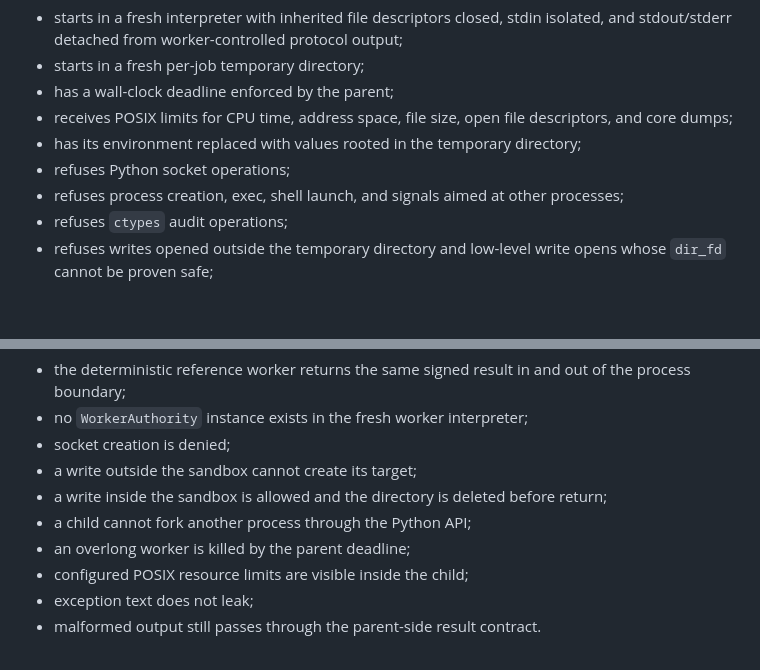
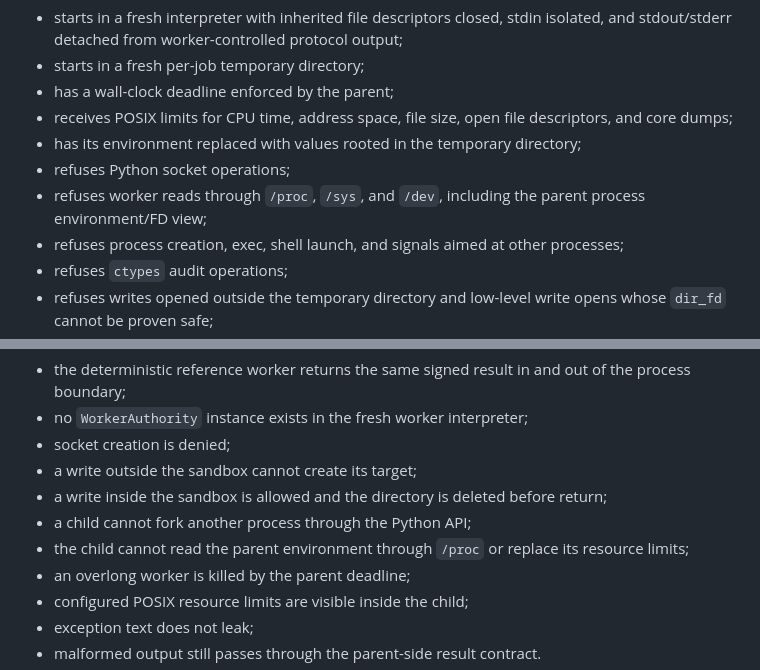
Before and after one commit to Kaancodm/GeniusNew, a Markdown page: docs/ISOLATION-V01.md, 2 parts joined by grey strips. GitHub-like rendering; blank space fills up the shorter version.

Commit message:
docs: record proc and resource-limit protections

```diff
--- a/docs/ISOLATION-V01.md
+++ b/docs/ISOLATION-V01.md
@@ -23,6 +23,8 @@ For the v0.1 Python worker path the child process:
   and core dumps;
 - has its environment replaced with values rooted in the temporary directory;
 - refuses Python socket operations;
+- refuses worker reads through `/proc`, `/sys`, and `/dev`, including the parent
+  process environment/FD view;
 - refuses process creation, exec, shell launch, and signals aimed at other processes;
 - refuses `ctypes` audit operations;
 - refuses writes opened outside the temporary directory and low-level write opens whose
@@ -46,6 +48,8 @@ process boundary.
 - a write outside the sandbox cannot create its target;
 - a write inside the sandbox is allowed and the directory is deleted before return;
 - a child cannot fork another process through the Python API;
+- the child cannot read the parent environment through `/proc` or replace its resource
+  limits;
 - an overlong worker is killed by the parent deadline;
 - configured POSIX resource limits are visible inside the child;
 - exception text does not leak;
```
